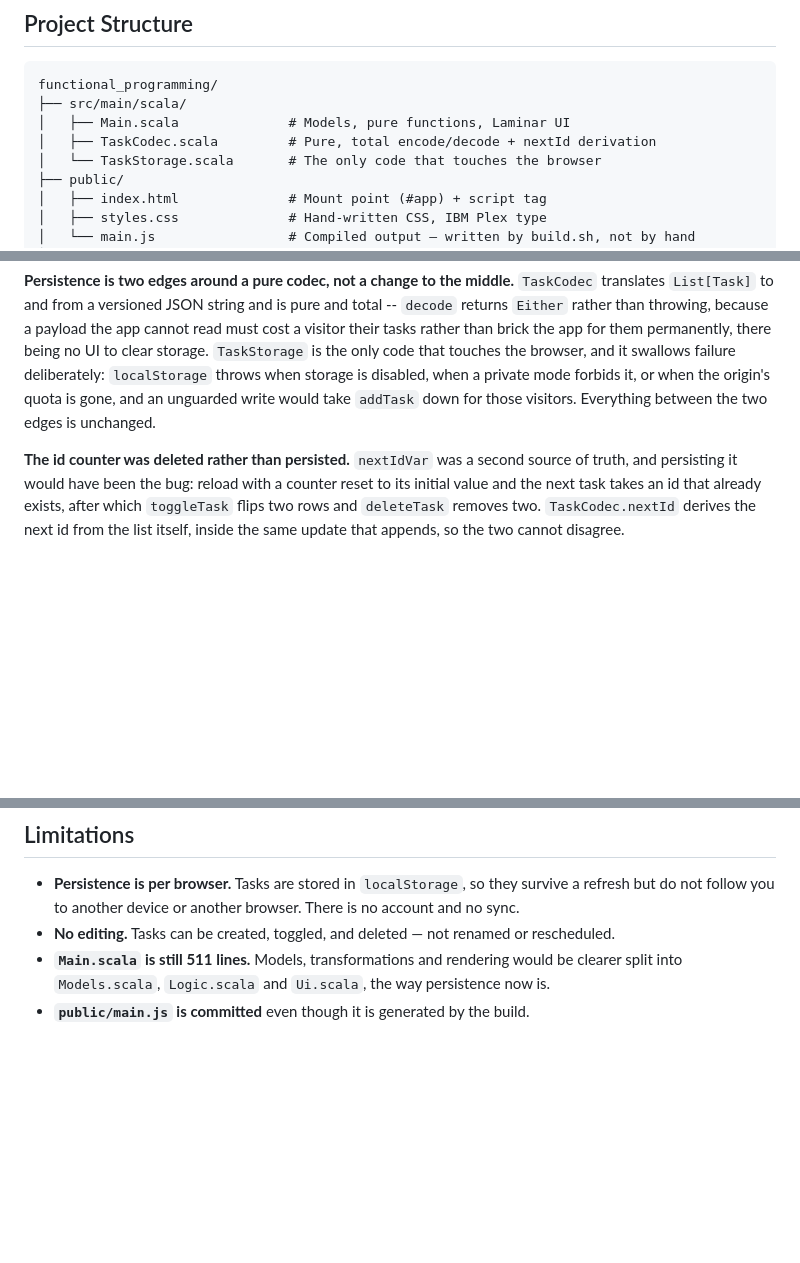
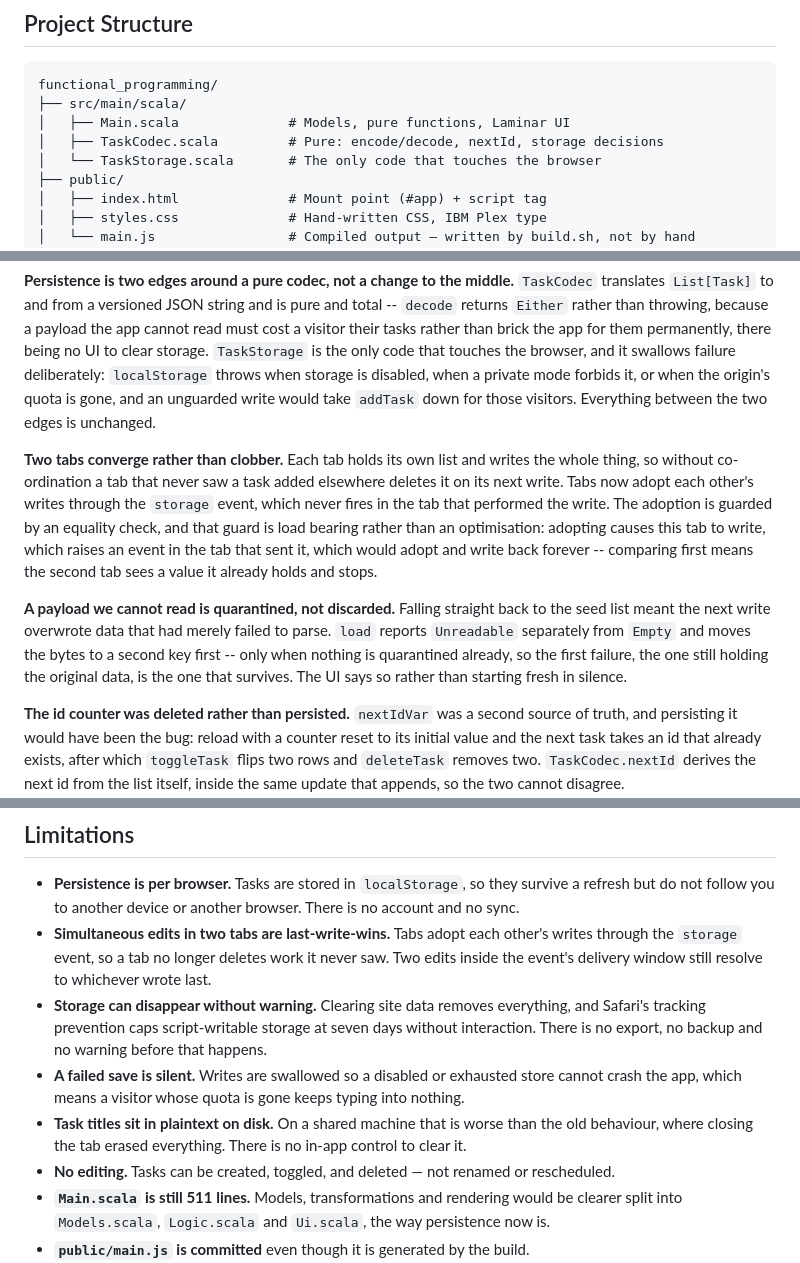
Before and after one commit to VishnujanNarayanan/task_manager_using_functional_programming, a Markdown page: README.md, 3 parts joined by grey strips. Rendered like a GitHub page; blank space fills up the shorter version.

Commit message:
docs: record the storage failure modes honestly
The Limitations section named only the per-browser scope, which was the
least of it. Adds the ones a visitor actually meets: last-write-wins on
simultaneous edits, storage vanishing to a cache clear or Safari's
seven-day cap with no export, saves failing silently by design, and task
titles now sitting in plaintext on a shared machine -- which is worse
than the old behaviour, where closing the tab erased everything.

```diff
--- a/README.md
+++ b/README.md
@@ -213,7 +213,7 @@ state is stored separately, so the sidebar and the list can never disagree.
 functional_programming/
 ├── src/main/scala/
 │   ├── Main.scala              # Models, pure functions, Laminar UI
-│   ├── TaskCodec.scala         # Pure, total encode/decode + nextId derivation
+│   ├── TaskCodec.scala         # Pure: encode/decode, nextId, storage decisions
 │   └── TaskStorage.scala       # The only code that touches the browser
 ├── public/
 │   ├── index.html              # Mount point (#app) + script tag
@@ -321,6 +321,21 @@ swallows failure deliberately: `localStorage` throws when storage is disabled, w
 private mode forbids it, or when the origin's quota is gone, and an unguarded write would
 take `addTask` down for those visitors. Everything between the two edges is unchanged.
 
+**Two tabs converge rather than clobber.** Each tab holds its own list and writes the
+whole thing, so without co-ordination a tab that never saw a task added elsewhere deletes
+it on its next write. Tabs now adopt each other's writes through the `storage` event, which
+never fires in the tab that performed the write. The adoption is guarded by an equality
+check, and that guard is load bearing rather than an optimisation: adopting causes this tab
+to write, which raises an event in the tab that sent it, which would adopt and write back
+forever -- comparing first means the second tab sees a value it already holds and stops.
+
+**A payload we cannot read is quarantined, not discarded.** Falling straight back to the
+seed list meant the next write overwrote data that had merely failed to parse. `load`
+reports `Unreadable` separately from `Empty` and moves the bytes to a second key first --
+only when nothing is quarantined already, so the first failure, the one still holding the
+original data, is the one that survives. The UI says so rather than starting fresh in
+silence.
+
 **The id counter was deleted rather than persisted.** `nextIdVar` was a second source of
 truth, and persisting it would have been the bug: reload with a counter reset to its
 initial value and the next task takes an id that already exists, after which `toggleTask`
@@ -350,6 +365,16 @@ This project is configured for seamless deployment on Vercel. Connect the GitHub
 - **Persistence is per browser.** Tasks are stored in `localStorage`, so they survive a
   refresh but do not follow you to another device or another browser. There is no account
   and no sync.
+- **Simultaneous edits in two tabs are last-write-wins.** Tabs adopt each other's writes
+  through the `storage` event, so a tab no longer deletes work it never saw. Two edits
+  inside the event's delivery window still resolve to whichever wrote last.
+- **Storage can disappear without warning.** Clearing site data removes everything, and
+  Safari's tracking prevention caps script-writable storage at seven days without
+  interaction. There is no export, no backup and no warning before that happens.
+- **A failed save is silent.** Writes are swallowed so a disabled or exhausted store cannot
+  crash the app, which means a visitor whose quota is gone keeps typing into nothing.
+- **Task titles sit in plaintext on disk.** On a shared machine that is worse than the old
+  behaviour, where closing the tab erased everything. There is no in-app control to clear it.
 - **No editing.** Tasks can be created, toggled, and deleted — not renamed or rescheduled.
 - **`Main.scala` is still 511 lines.** Models, transformations and rendering would be clearer
   split into `Models.scala`, `Logic.scala` and `Ui.scala`, the way persistence now is.
```
